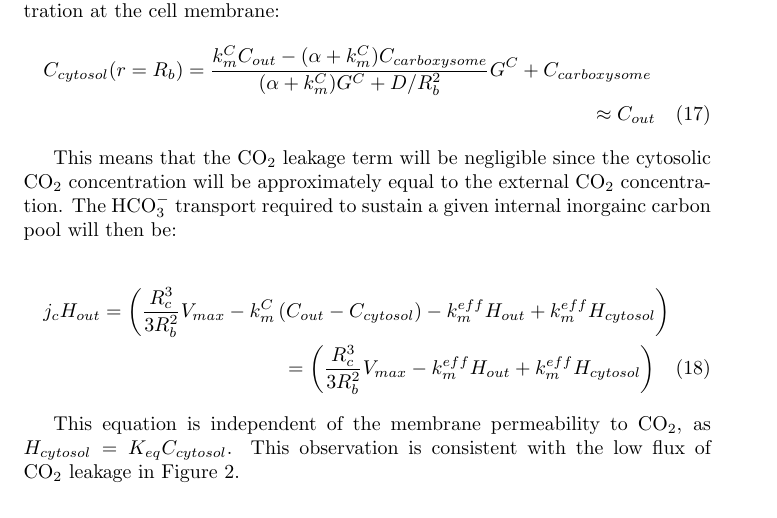
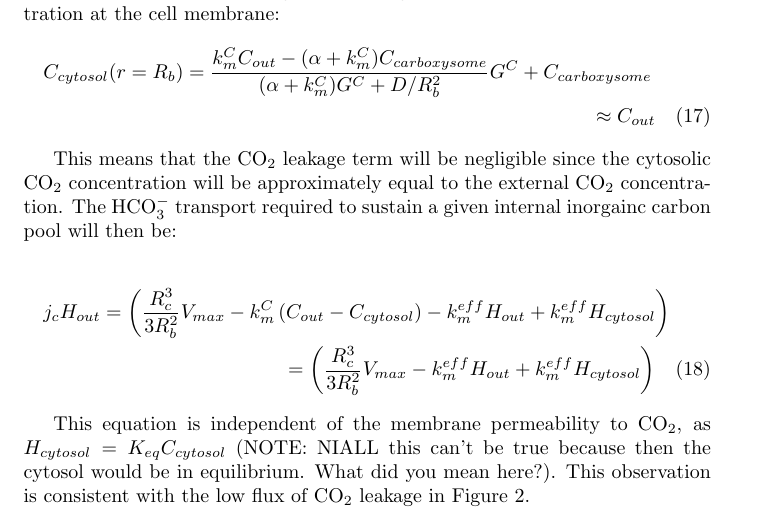
Before and after one commit to SavageLab/ccm_model_manuscript, a LaTeX paper (term_size_analysis/RelativeTermSizeaAnalysis.tex): part of page 4 of 13, cut so that both start at the same text. Compiled offline with pdfLaTeX.

Commit message:
Found something confusing in section 3.2 left a note.

```diff
--- a/term_size_analysis/RelativeTermSizeaAnalysis.tex
+++ b/term_size_analysis/RelativeTermSizeaAnalysis.tex
@@ -123,7 +123,7 @@ j_c H_{out} =  \left(\frac{R_c^3}{3 R_b^2}  V_{max}  -k_m^C \left( C_{out} - C_{
 \; = \left(\frac{R_c^3}{3 R_b^2}  V_{max}  - k_m^{eff} H_{out} + k_m^{eff} H_{cytosol} \right)
 \end{multline}
 
-This equation is independent of the membrane permeability to ${\rm CO_2}$, as $H_{cytosol} = K_{eq}C_{cytosol}$. This observation is consistent with the low flux of ${\rm CO_2}$ leakage in Figure 2.
+This equation is independent of the membrane permeability to ${\rm CO_2}$, as $H_{cytosol} = K_{eq}C_{cytosol}$ (NOTE: NIALL this can't be true because then the cytosol would be in equilibrium. What did you mean here?). This observation is consistent with the low flux of ${\rm CO_2}$ leakage in Figure 2.
 
 \subsection{Without facilitated ${\rm CO_2}$ uptake external ${\rm CO_2}$ has little effect}
 
```
Also changed, not shown: term_size_analysis/RelativeTermSizeaAnalysis.pdf.
